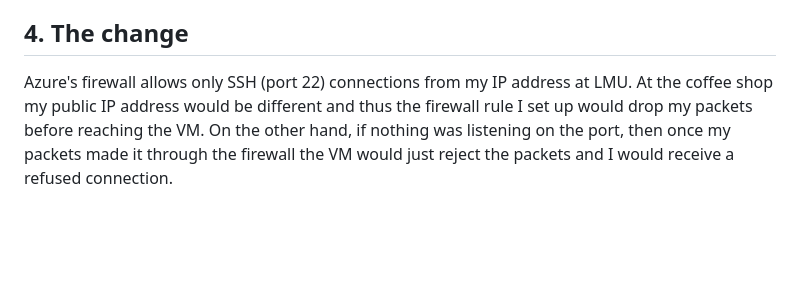
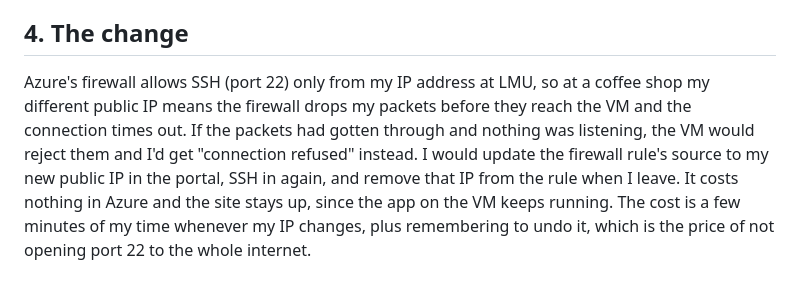
Before and after one commit to Zetian1212/career-platform, a Markdown page: docs/evidence/ex03.md, the part around the change. Rendered like a GitHub page; blank space fills up the shorter version.

Commit message:
docs: expand "The change" answer in Exercise 03 evidence
Add what I would do about the blocked SSH connection and what it costs.

Co-Authored-By: Claude Opus 5.5 <noreply@anthropic.com>

```diff
--- a/docs/evidence/ex03.md
+++ b/docs/evidence/ex03.md
@@ -31,4 +31,4 @@ The agent took four steps I hadn't approved. It generated a random ADMIN_PASSWOR
 
 ## 4. The change
 
-Azure's firewall allows only SSH (port 22) connections from my IP address at LMU. At the coffee shop my public IP address would be different and thus the firewall rule I set up would drop my packets before reaching the VM. On the other hand, if nothing was listening on the port, then once my packets made it through the firewall the VM would just reject the packets and I would receive a refused connection.
+Azure's firewall allows SSH (port 22) only from my IP address at LMU, so at a coffee shop my different public IP means the firewall drops my packets before they reach the VM and the connection times out. If the packets had gotten through and nothing was listening, the VM would reject them and I'd get "connection refused" instead. I would update the firewall rule's source to my new public IP in the portal, SSH in again, and remove that IP from the rule when I leave. It costs nothing in Azure and the site stays up, since the app on the VM keeps running. The cost is a few minutes of my time whenever my IP changes, plus remembering to undo it, which is the price of not opening port 22 to the whole internet.
```
